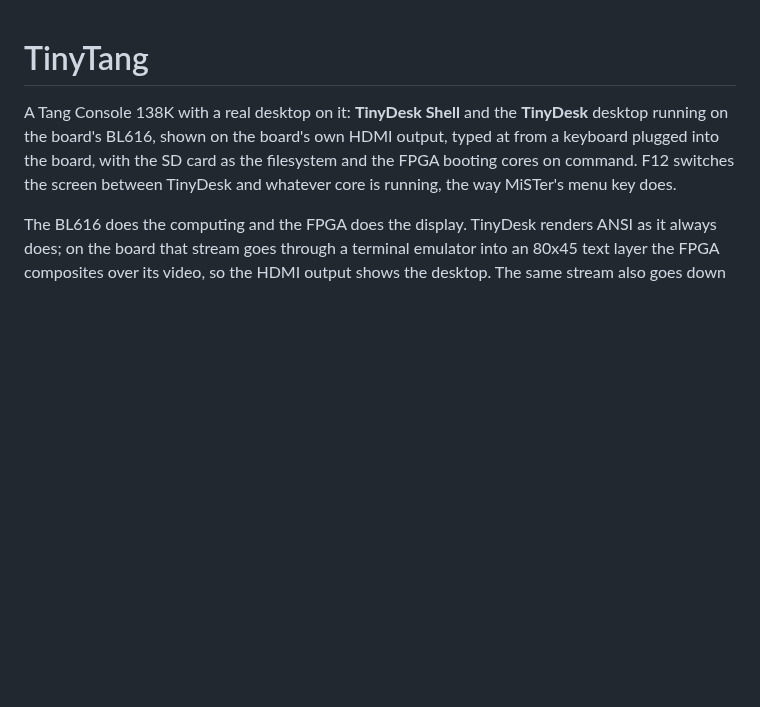
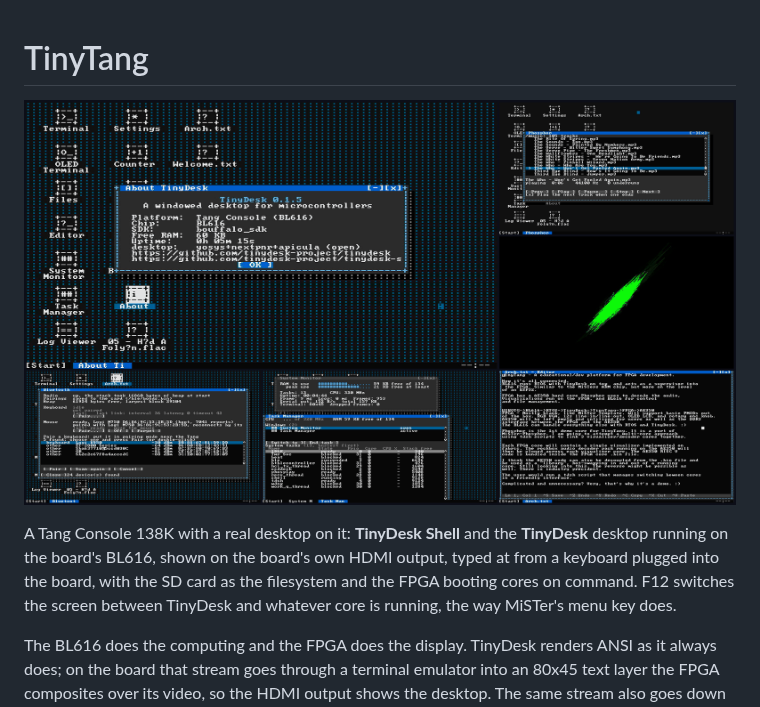
Before and after one commit to aquasock/TinyTang, a Markdown page: README.md, the part around the change. Drawn GitHub-style; pictures changed too: docs/images/tinytang-desktop.png (added); blank space fills up the shorter version.

Commit message:
README: open with a collage of TinyDesk on the Tang Console
Co-authored-by: Copilot App <223556219+Copilot@users.noreply.github.com>

```diff
--- a/README.md
+++ b/README.md
@@ -1,4 +1,6 @@
 # TinyTang
+
+![TinyDesk on the Tang Console: the About box over the desktop, the Phosphor player and its visualizer, Bluetooth pairing, the System Monitor and Task Manager, and the editor](docs/images/tinytang-desktop.png)
 
 A Tang Console 138K with a real desktop on it: **TinyDesk Shell** and the
 **TinyDesk** desktop running on the board's BL616, shown on the board's own
```
Also changed, not shown: .ai/core-log.md (+31 -0 lines).
